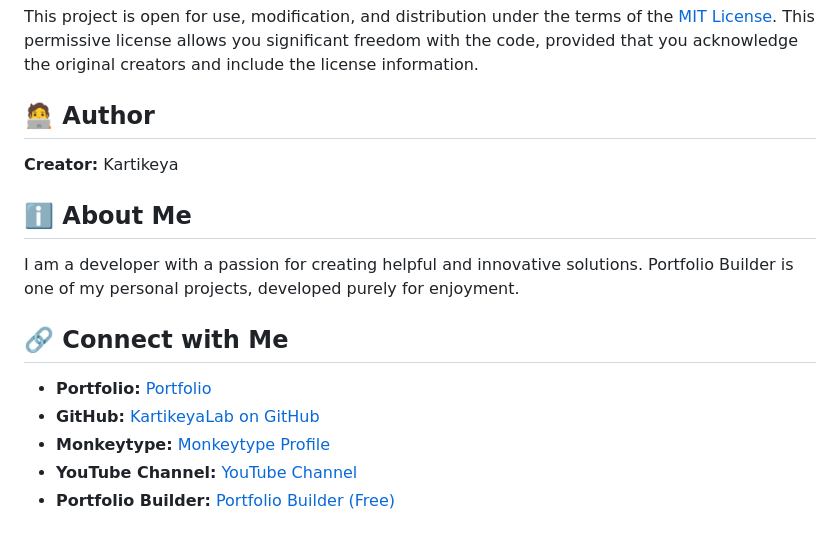
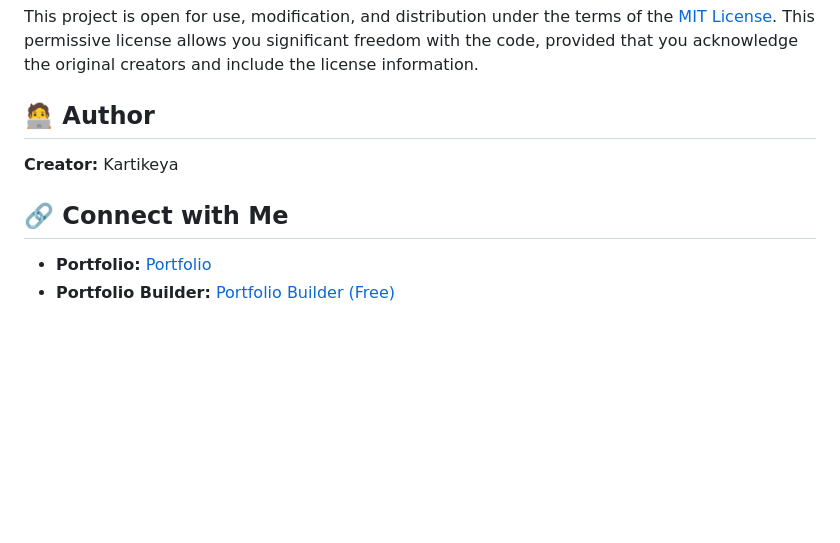
Before and after one commit to KartikeyaLab/PortfolioBuilder, a Markdown page: README.md, the part around the change. Rendered like a GitHub page; blank space fills up the shorter version.

```diff
--- a/README.md
+++ b/README.md
@@ -62,14 +62,7 @@ This project is open for use, modification, and distribution under the terms of
 
 **Creator:** Kartikeya
 
-## ℹ️ About Me
-
-I am a developer with a passion for creating helpful and innovative solutions. Portfolio Builder is one of my personal projects, developed purely for enjoyment.
-
 ## 🔗 Connect with Me
 
   * **Portfolio:** [Portfolio](http://kartikeyalab.github.io/kartikeya)
-  * **GitHub:** [KartikeyaLab on GitHub](https://github.com/KartikeyaLab)
-  * **Monkeytype:** [Monkeytype Profile](https://monkeytype.com/profile/Karitkeya)
-  * **YouTube Channel:** [YouTube Channel](https://www.youtube.com/@clever-ways)
   * **Portfolio Builder:** [Portfolio Builder (Free)](https://kartikeyalab.github.io/PortfolioBuilder/)
```
